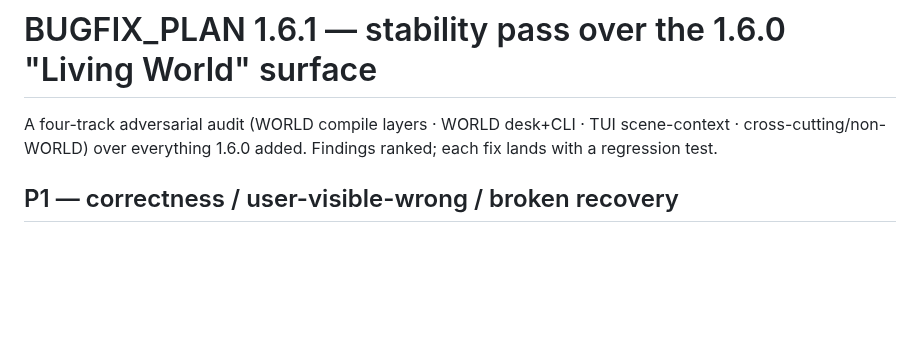
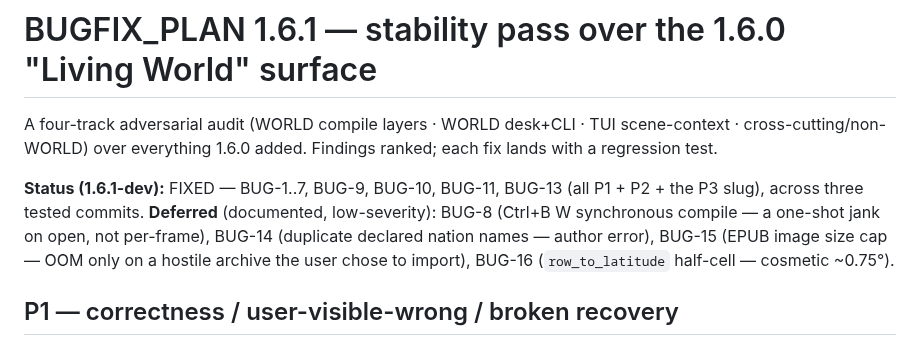
Before and after one commit to vulogov/blackInkhaven, a Markdown page: Documentation/PROPOSALS/BUGFIX_PLAN_1.6.1.md, the part around the change. GitHub-like rendering; blank space fills up the shorter version.

Commit message:
1.6.1 BUGFIX_PLAN: mark audit status (10 fixed, 4 deferred)

```diff
--- a/Documentation/PROPOSALS/BUGFIX_PLAN_1.6.1.md
+++ b/Documentation/PROPOSALS/BUGFIX_PLAN_1.6.1.md
@@ -3,6 +3,13 @@
 A four-track adversarial audit (WORLD compile layers · WORLD desk+CLI · TUI
 scene-context · cross-cutting/non-WORLD) over everything 1.6.0 added. Findings
 ranked; each fix lands with a regression test.
+
+**Status (1.6.1-dev):** FIXED — BUG-1..7, BUG-9, BUG-10, BUG-11, BUG-13 (all P1 +
+P2 + the P3 slug), across three tested commits. **Deferred** (documented,
+low-severity): BUG-8 (Ctrl+B W synchronous compile — a one-shot jank on open, not
+per-frame), BUG-14 (duplicate declared nation names — author error), BUG-15 (EPUB
+image size cap — OOM only on a hostile archive the user chose to import), BUG-16
+(`row_to_latitude` half-cell — cosmetic ~0.75°).
 
 ## P1 — correctness / user-visible-wrong / broken recovery
 
```
